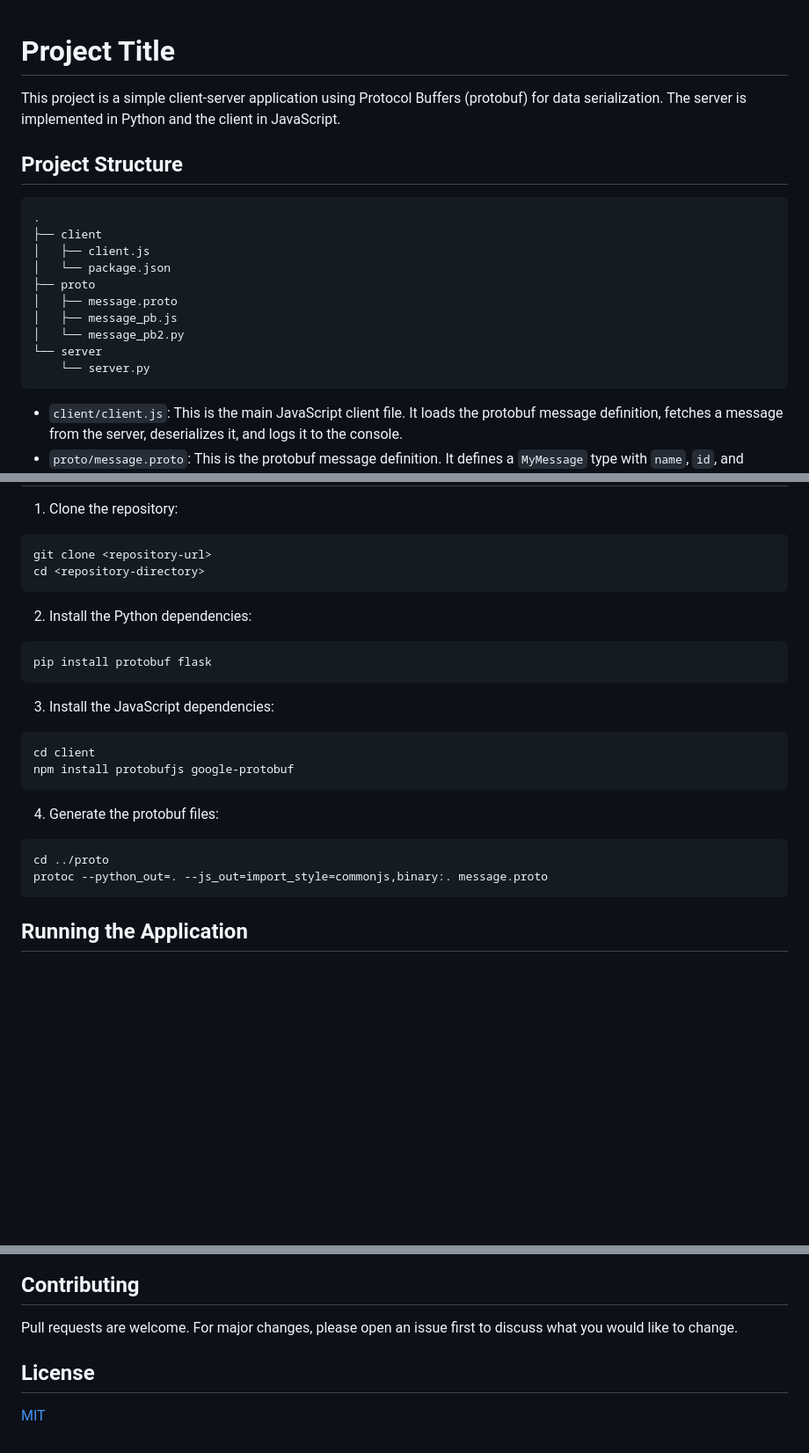
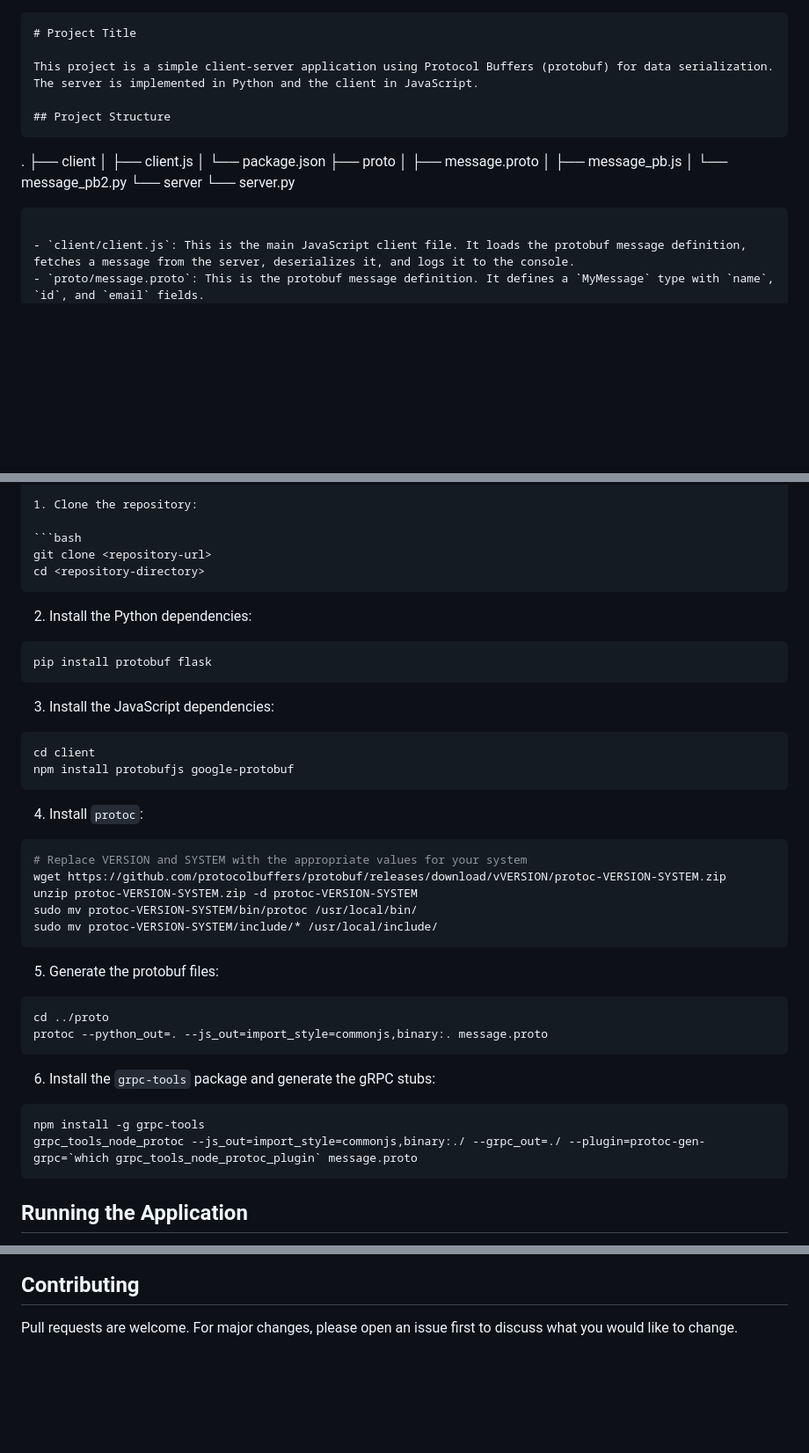
Before and after one commit to Komal-kalyanraman/sandbox, a Markdown page: proto_based_ui/README.md, 3 parts joined by grey strips. Shown: that part at 88% size. GitHub-like rendering; blank space fills up the shorter version.

`````diff
--- a/proto_based_ui/README.md
+++ b/proto_based_ui/README.md
@@ -1,21 +1,23 @@
+```markdown
 # Project Title
 
 This project is a simple client-server application using Protocol Buffers (protobuf) for data serialization. The server is implemented in Python and the client in JavaScript.
 
 ## Project Structure
+```
 
-```
 .
 ├── client
-│   ├── client.js
-│   └── package.json
+│ ├── client.js
+│ └── package.json
 ├── proto
-│   ├── message.proto
-│   ├── message_pb.js
-│   └── message_pb2.py
+│ ├── message.proto
+│ ├── message_pb.js
+│ └── message_pb2.py
 └── server
-    └── server.py
-```
+└── server.py
+
+````
 
 - `client/client.js`: This is the main JavaScript client file. It loads the protobuf message definition, fetches a message from the server, deserializes it, and logs it to the console.
 - `proto/message.proto`: This is the protobuf message definition. It defines a `MyMessage` type with `name`, `id`, and `email` fields.
@@ -29,7 +31,7 @@ This project is a simple client-server application using Protocol Buffers (proto
 ```bash
 git clone <repository-url>
 cd <repository-directory>
-```
+````
 
 2. Install the Python dependencies:
 
@@ -44,11 +46,28 @@ cd client
 npm install protobufjs google-protobuf
 ```
 
-4. Generate the protobuf files:
+4. Install `protoc`:
+
+```bash
+# Replace VERSION and SYSTEM with the appropriate values for your system
+wget https://github.com/protocolbuffers/protobuf/releases/download/vVERSION/protoc-VERSION-SYSTEM.zip
+unzip protoc-VERSION-SYSTEM.zip -d protoc-VERSION-SYSTEM
+sudo mv protoc-VERSION-SYSTEM/bin/protoc /usr/local/bin/
+sudo mv protoc-VERSION-SYSTEM/include/* /usr/local/include/
+```
+
+5. Generate the protobuf files:
 
 ```bash
 cd ../proto
 protoc --python_out=. --js_out=import_style=commonjs,binary:. message.proto
+```
+
+6. Install the `grpc-tools` package and generate the gRPC stubs:
+
+```bash
+npm install -g grpc-tools
+grpc_tools_node_protoc --js_out=import_style=commonjs,binary:./ --grpc_out=./ --plugin=protoc-gen-grpc=`which grpc_tools_node_protoc_plugin` message.proto
 ```
 
 ## Running the Application
@@ -84,7 +103,3 @@ The `server.py` file serves a serialized `MyMessage` at `http://localhost:5000`.
 ## Contributing
 
 Pull requests are welcome. For major changes, please open an issue first to discuss what you would like to change.
-
-## License
-
-[MIT](https://choosealicense.com/licenses/mit/)
`````
